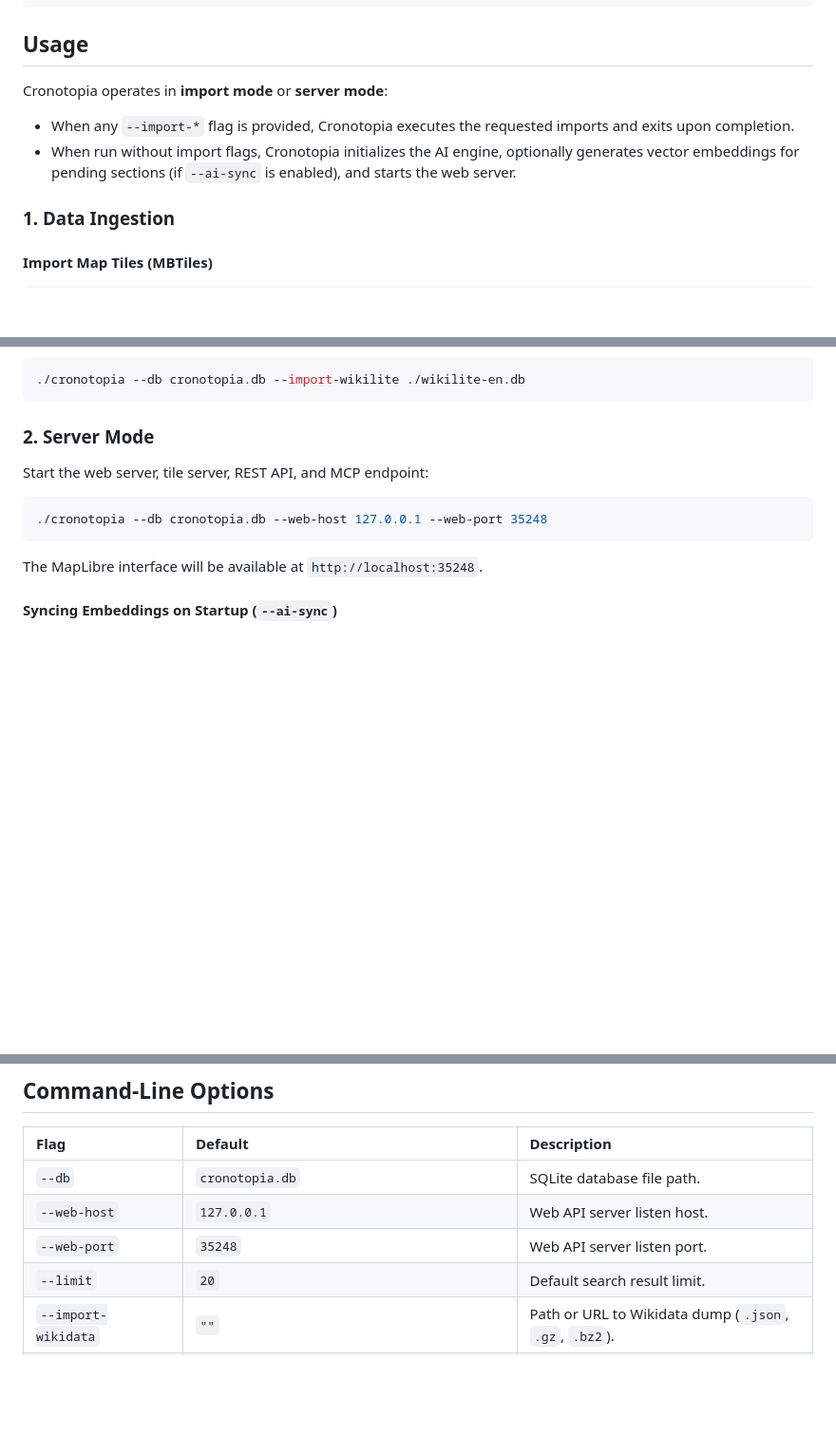
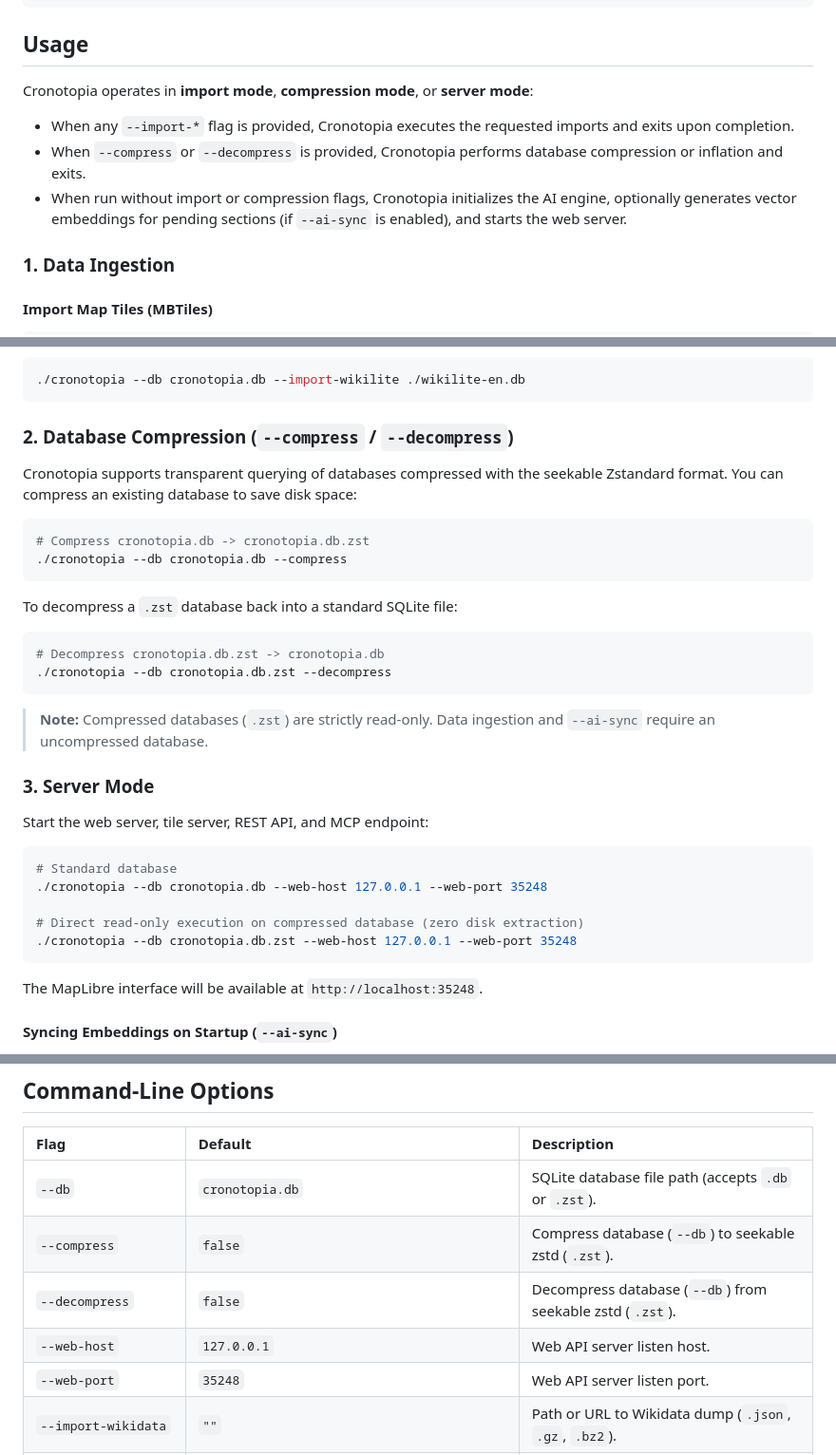
Before and after one commit to eja/cronotopia, a Markdown page: README.md, 3 parts joined by grey strips. Shown at 95% size. Rendered like a GitHub page; blank space fills up the shorter version.

````diff
--- a/README.md
+++ b/README.md
@@ -49,9 +49,10 @@ go build -o cronotopia .
 
 ## Usage
 
-Cronotopia operates in **import mode** or **server mode**:
+Cronotopia operates in **import mode**, **compression mode**, or **server mode**:
 * When any `--import-*` flag is provided, Cronotopia executes the requested imports and exits upon completion.
-* When run without import flags, Cronotopia initializes the AI engine, optionally generates vector embeddings for pending sections (if `--ai-sync` is enabled), and starts the web server.
+* When `--compress` or `--decompress` is provided, Cronotopia performs database compression or inflation and exits.
+* When run without import or compression flags, Cronotopia initializes the AI engine, optionally generates vector embeddings for pending sections (if `--ai-sync` is enabled), and starts the web server.
 
 ### 1. Data Ingestion
 
@@ -83,12 +84,34 @@ Cronotopia operates in **import mode** or **server mode**:
 ./cronotopia --db cronotopia.db --import-wikilite ./wikilite-en.db
 ```
 
-### 2. Server Mode
+### 2. Database Compression (`--compress` / `--decompress`)
+
+Cronotopia supports transparent querying of databases compressed with the seekable Zstandard format. You can compress an existing database to save disk space:
+
+```bash
+# Compress cronotopia.db -> cronotopia.db.zst
+./cronotopia --db cronotopia.db --compress
+```
+
+To decompress a `.zst` database back into a standard SQLite file:
+
+```bash
+# Decompress cronotopia.db.zst -> cronotopia.db
+./cronotopia --db cronotopia.db.zst --decompress
+```
+
+> **Note:** Compressed databases (`.zst`) are strictly read-only. Data ingestion and `--ai-sync` require an uncompressed database.
+
+### 3. Server Mode
 
 Start the web server, tile server, REST API, and MCP endpoint:
 
 ```bash
+# Standard database
 ./cronotopia --db cronotopia.db --web-host 127.0.0.1 --web-port 35248
+
+# Direct read-only execution on compressed database (zero disk extraction)
+./cronotopia --db cronotopia.db.zst --web-host 127.0.0.1 --web-port 35248
 ```
 
 The MapLibre interface will be available at `http://localhost:35248`.
@@ -115,10 +138,11 @@ You can generate embeddings for unindexed article sections prior to launching th
 
 | Flag | Default | Description |
 | :--- | :--- | :--- |
-| `--db` | `cronotopia.db` | SQLite database file path. |
+| `--db` | `cronotopia.db` | SQLite database file path (accepts `.db` or `.zst`). |
+| `--compress` | `false` | Compress database (`--db`) to seekable zstd (`.zst`). |
+| `--decompress` | `false` | Decompress database (`--db`) from seekable zstd (`.zst`). |
 | `--web-host` | `127.0.0.1` | Web API server listen host. |
 | `--web-port` | `35248` | Web API server listen port. |
-| `--limit` | `20` | Default search result limit. |
 | `--import-wikidata` | `""` | Path or URL to Wikidata dump (`.json`, `.gz`, `.bz2`). |
 | `--import-wikipedia` | `""` | Path or URL to Wikipedia Enterprise HTML dump (`.tar.gz`). |
 | `--import-wikilite` | `""` | Path to a pre-indexed Wikilite SQLite database. |
````
Also changed, not shown: other parts of README.md (+3 -3 lines).
